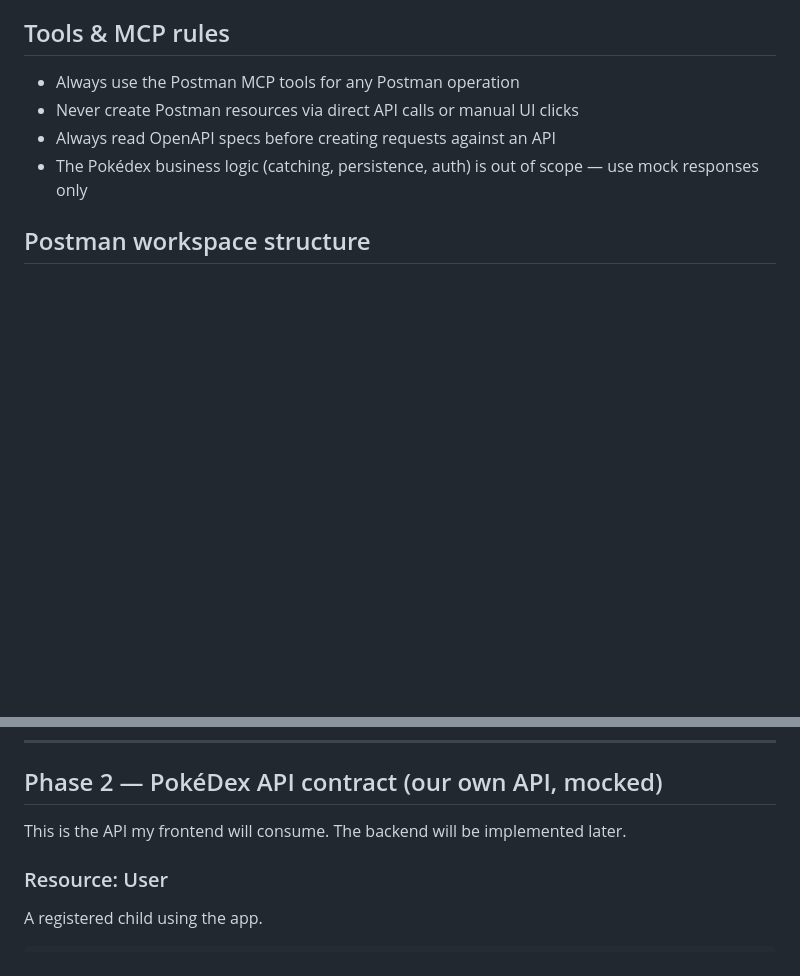
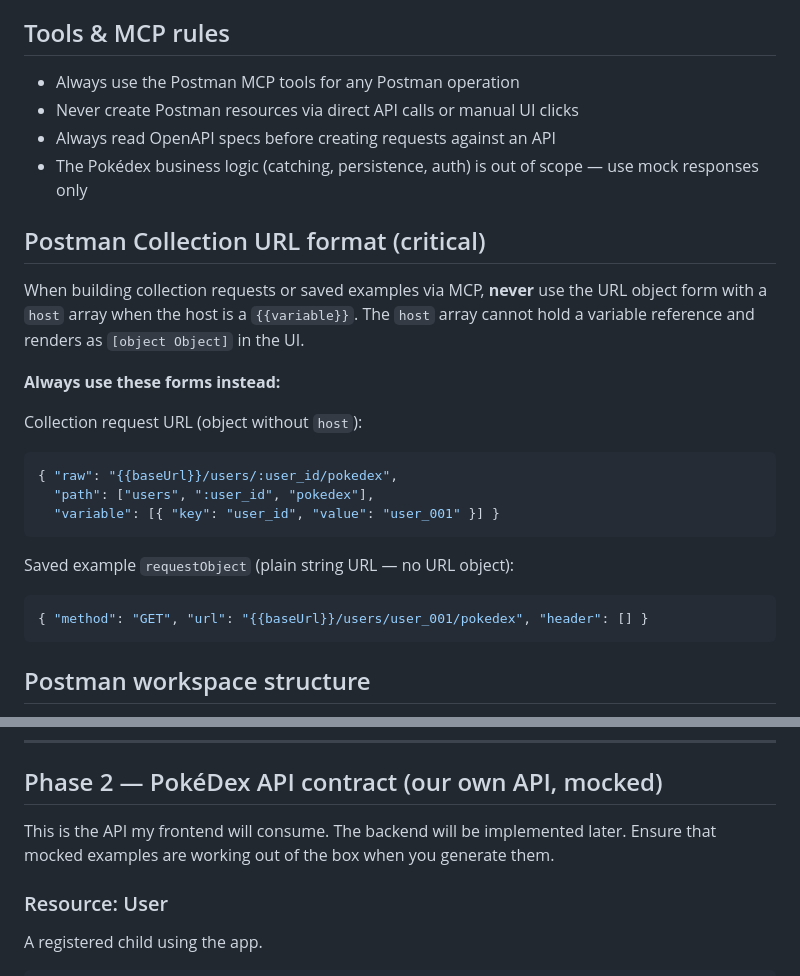
Before and after one commit to avdev4j/PokeAgent, a Markdown page: CLAUDE.md, 2 parts joined by grey strips. GitHub-like rendering; blank space fills up the shorter version.

Commit message:
improve claud.md to avoid failing on mock

````diff
--- a/CLAUDE.md
+++ b/CLAUDE.md
@@ -25,6 +25,25 @@ The "ui" folder at the root project level is a save for the phase 3 and 4 in cas
 - Always read OpenAPI specs before creating requests against an API
 - The Pokédex business logic (catching, persistence, auth) is out of scope —
   use mock responses only
+
+## Postman Collection URL format (critical)
+When building collection requests or saved examples via MCP, **never** use the URL
+object form with a `host` array when the host is a `{{variable}}`. The `host`
+array cannot hold a variable reference and renders as `[object Object]` in the UI.
+
+**Always use these forms instead:**
+
+Collection request URL (object without `host`):
+```json
+{ "raw": "{{baseUrl}}/users/:user_id/pokedex",
+  "path": ["users", ":user_id", "pokedex"],
+  "variable": [{ "key": "user_id", "value": "user_001" }] }
+```
+
+Saved example `requestObject` (plain string URL — no URL object):
+```json
+{ "method": "GET", "url": "{{baseUrl}}/users/user_001/pokedex", "header": [] }
+```
 
 ## Postman workspace structure
 - Workspace name: `PokéDex`
@@ -57,6 +76,7 @@ Tests on every request:
 ## Phase 2 — PokéDex API contract (our own API, mocked)
 
 This is the API my frontend will consume. The backend will be implemented later.
+Ensure that mocked examples are working out of the box when you generate them.
 
 ### Resource: User
 A registered child using the app.
````
